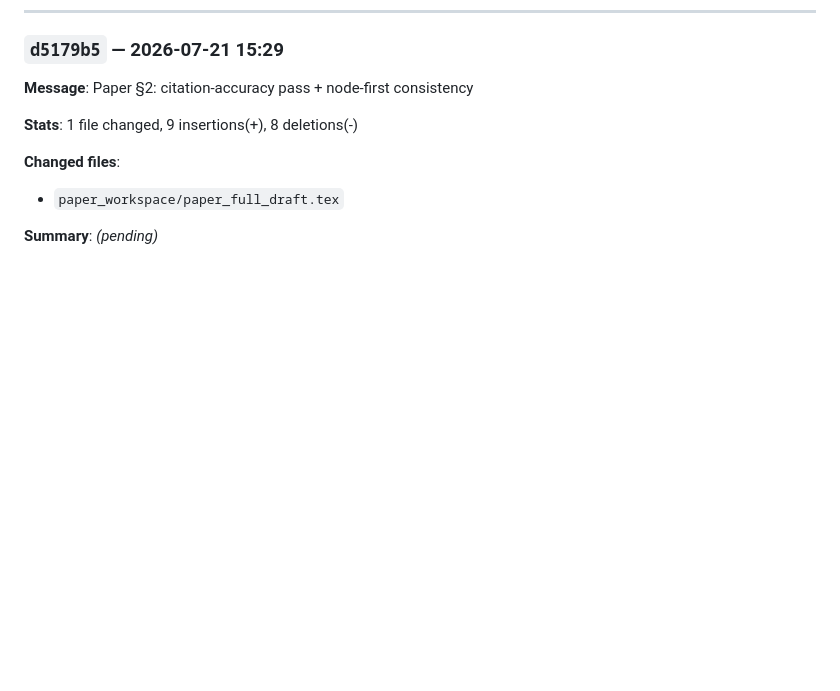
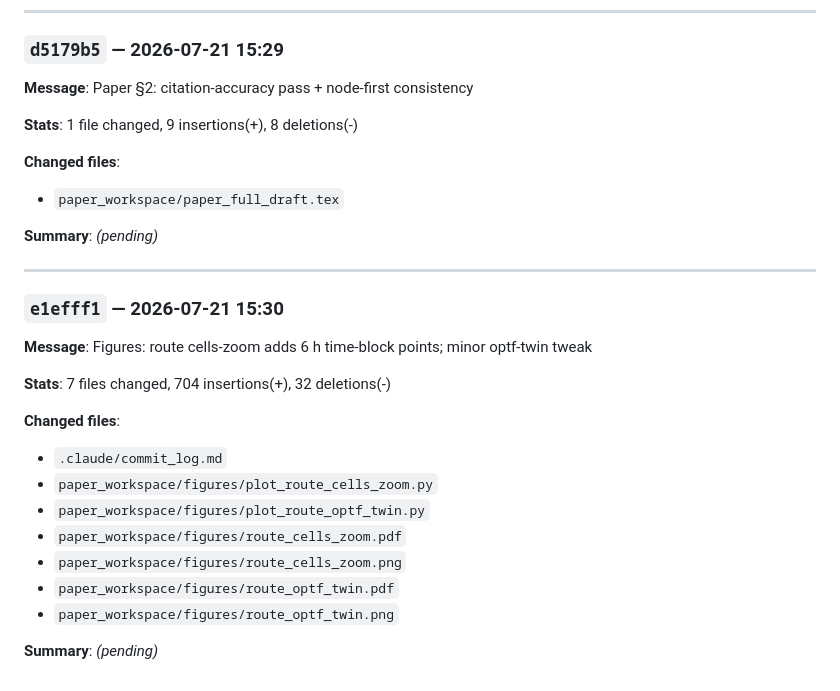
Before and after one commit to amishafir/Voyage_Optimization, a Markdown page: .claude/commit_log.md, the part around the change. Drawn GitHub-style; blank space fills up the shorter version.

Commit message:
Update commit log
Co-Authored-By: Claude Opus 4.8 (1M context) <noreply@anthropic.com>

```diff
--- a/.claude/commit_log.md
+++ b/.claude/commit_log.md
@@ -1809,3 +1809,22 @@ Auto-generated by post-commit hook. AI summaries added by `commit-logger` agent.
 - `paper_workspace/paper_full_draft.tex`
 
 **Summary**: _(pending)_
+
+---
+
+### `e1efff1` — 2026-07-21 15:30
+
+**Message**: Figures: route cells-zoom adds 6 h time-block points; minor optf-twin tweak
+
+**Stats**:  7 files changed, 704 insertions(+), 32 deletions(-)
+
+**Changed files**:
+- `.claude/commit_log.md`
+- `paper_workspace/figures/plot_route_cells_zoom.py`
+- `paper_workspace/figures/plot_route_optf_twin.py`
+- `paper_workspace/figures/route_cells_zoom.pdf`
+- `paper_workspace/figures/route_cells_zoom.png`
+- `paper_workspace/figures/route_optf_twin.pdf`
+- `paper_workspace/figures/route_optf_twin.png`
+
+**Summary**: _(pending)_
```
